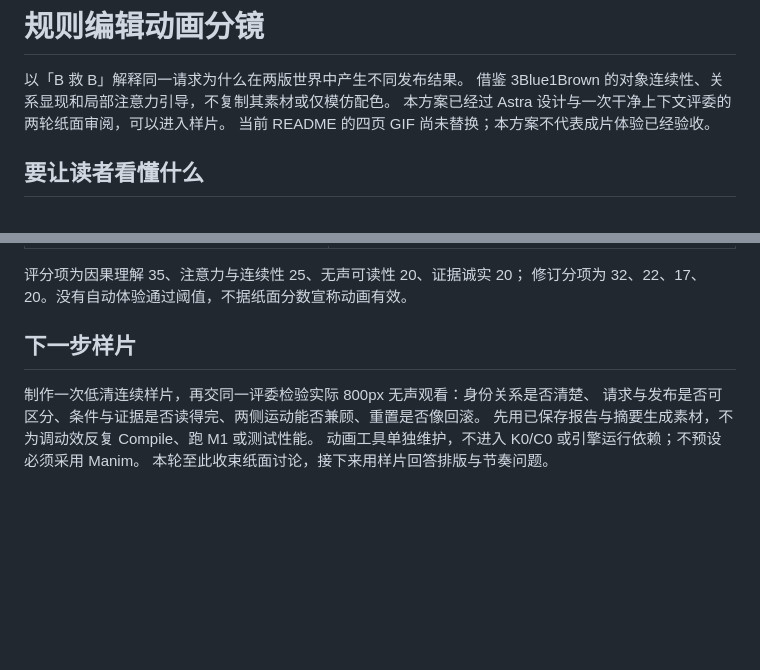
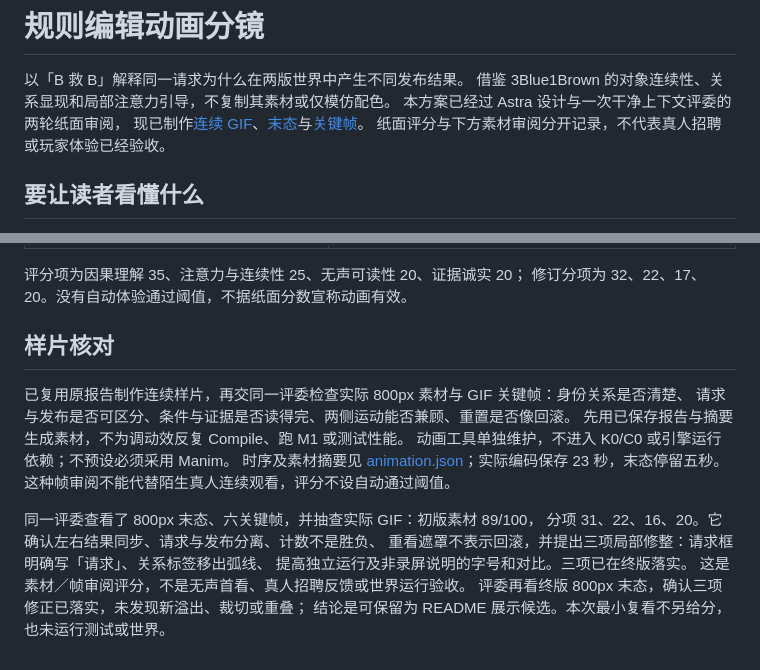
Before and after one commit to Lanceloia/NomosEngine2-release, a Markdown page: docs/showcase/ANIMATION_DESIGN.md, 2 parts joined by grey strips. GitHub-like rendering; blank space fills up the shorter version.

```diff
--- a/docs/showcase/ANIMATION_DESIGN.md
+++ b/docs/showcase/ANIMATION_DESIGN.md
@@ -2,8 +2,9 @@
 
 以「B 救 B」解释同一请求为什么在两版世界中产生不同发布结果。
 借鉴 3Blue1Brown 的对象连续性、关系显现和局部注意力引导，不复制其素材或仅模仿配色。
-本方案已经过 Astra 设计与一次干净上下文评委的两轮纸面审阅，可以进入样片。
-当前 README 的四页 GIF 尚未替换；本方案不代表成片体验已经验收。
+本方案已经过 Astra 设计与一次干净上下文评委的两轮纸面审阅，
+现已制作[连续 GIF](rule-edit.gif)、[末态](rule-edit.png)与[关键帧](storyboard.png)。
+纸面评分与下方素材审阅分开记录，不代表真人招聘或玩家体验已经验收。
 
 ## 要让读者看懂什么
 
@@ -87,10 +88,19 @@
 评分项为因果理解 35、注意力与连续性 25、无声可读性 20、证据诚实 20；
 修订分项为 32、22、17、20。没有自动体验通过阈值，不据纸面分数宣称动画有效。
 
-## 下一步样片
+## 样片核对
 
-制作一次低清连续样片，再交同一评委检验实际 800px 无声观看：身份关系是否清楚、
+已复用原报告制作连续样片，再交同一评委检查实际 800px 素材与 GIF 关键帧：身份关系是否清楚、
 请求与发布是否可区分、条件与证据是否读得完、两侧运动能否兼顾、重置是否像回滚。
 先用已保存报告与摘要生成素材，不为调动效反复 Compile、跑 M1 或测试性能。
 动画工具单独维护，不进入 K0/C0 或引擎运行依赖；不预设必须采用 Manim。
-本轮至此收束纸面讨论，接下来用样片回答排版与节奏问题。
+时序及素材摘要见 [animation.json](animation.json)；实际编码保存 23 秒，末态停留五秒。
+这种帧审阅不能代替陌生真人连续观看，评分不设自动通过阈值。
+
+同一评委查看了 800px 末态、六关键帧，并抽查实际 GIF：初版素材 89/100，
+分项 31、22、16、20。它确认左右结果同步、请求与发布分离、计数不是胜负、
+重看遮罩不表示回滚，并提出三项局部修整：请求框明确写「请求」、关系标签移出弧线、
+提高独立运行及非录屏说明的字号和对比。三项已在终版落实。
+这是素材／帧审阅评分，不是无声首看、真人招聘反馈或世界运行验收。
+评委再看终版 800px 末态，确认三项修正已落实，未发现新溢出、裁切或重叠；
+结论是可保留为 README 展示候选。本次最小复看不另给分，也未运行测试或世界。
```
Also changed, not shown: other parts of docs/showcase/ANIMATION_DESIGN.md (+1 -1 lines), README.md (+1 -1 lines), docs/SHOWCASE.md (+21 -7 lines), docs/showcase/rule-edit-800.png (added), docs/showcase/rule-edit.gif, docs/showcase/rule-edit.png, docs/showcase/storyboard.png (added), 3 other files.
